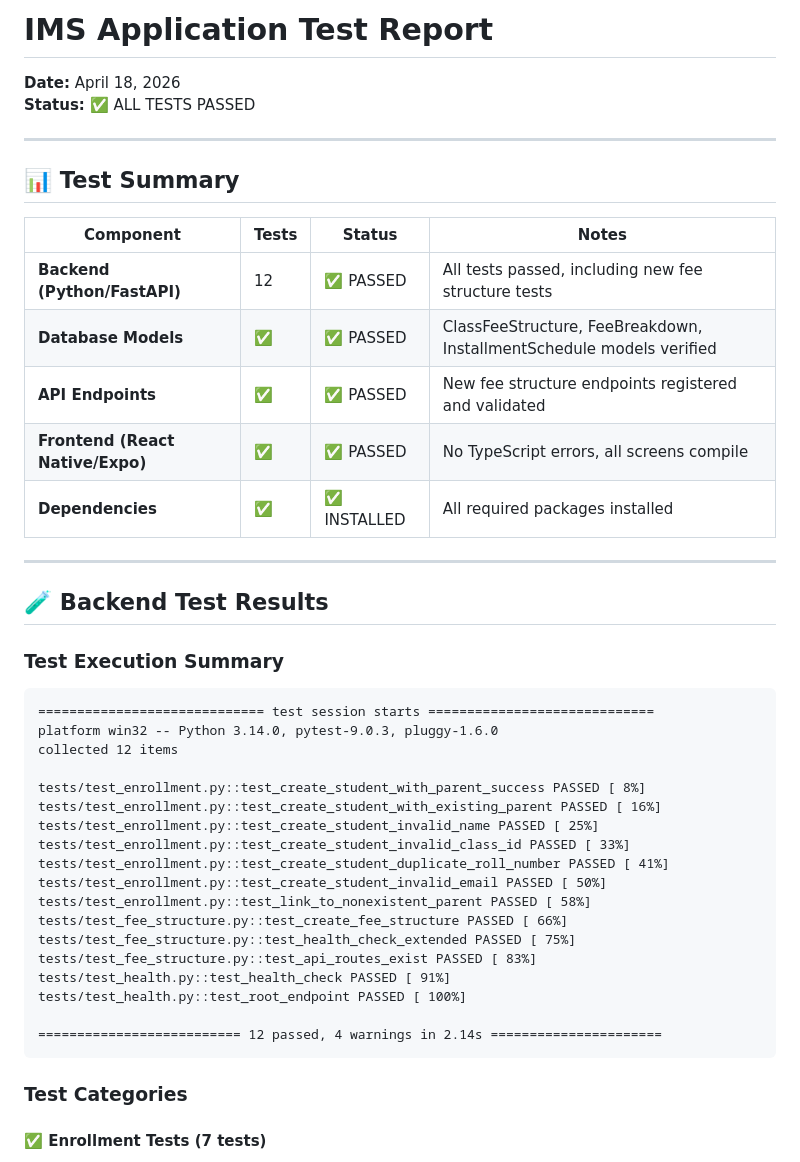
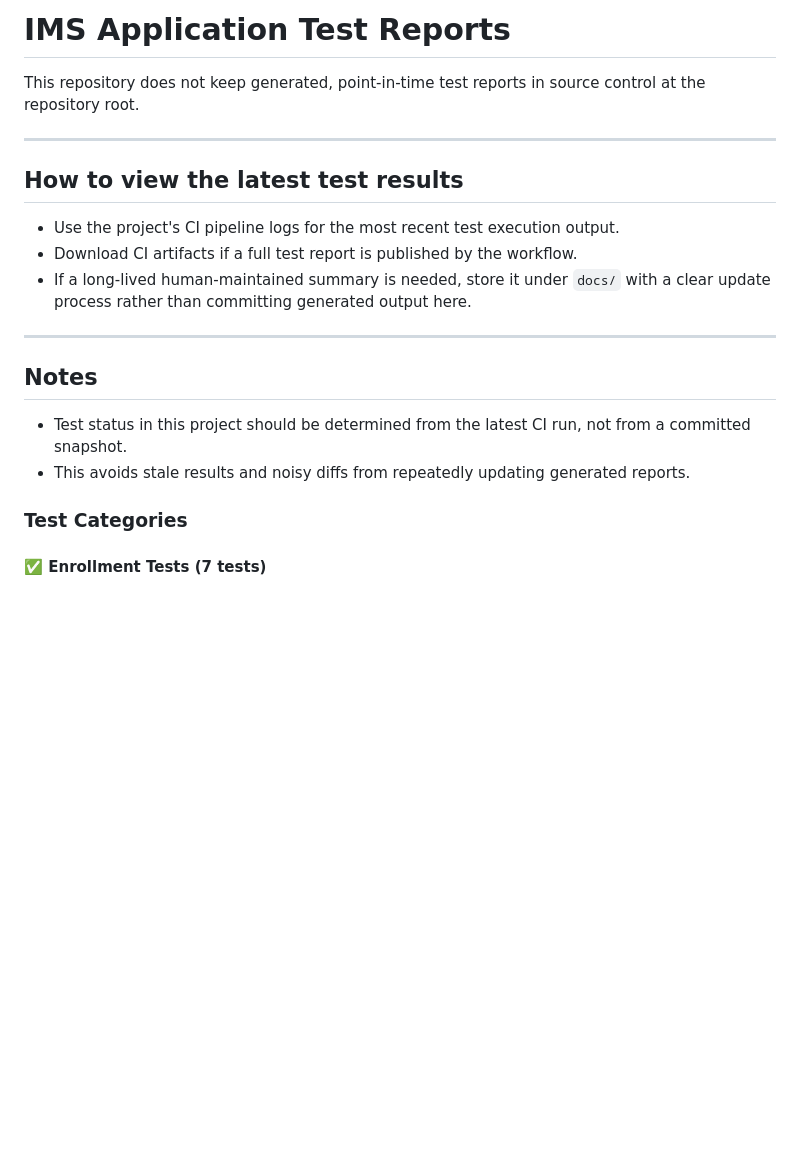
Before and after one commit to internkalamtech/IMS, a Markdown page: TEST_REPORT.md, the part around the change. Rendered like a GitHub page; blank space fills up the shorter version.

Commit message:
Potential fix for pull request finding
applying test reports as docs

Co-authored-by: Copilot Autofix powered by AI <175728472+Copilot@users.noreply.github.com>

````diff
--- a/TEST_REPORT.md
+++ b/TEST_REPORT.md
@@ -1,44 +1,21 @@
-# IMS Application Test Report
-**Date:** April 18, 2026
-**Status:** ✅ ALL TESTS PASSED
+# IMS Application Test Reports
+
+This repository does not keep generated, point-in-time test reports in source control at the repository root.
 
 ---
 
-## 📊 Test Summary
+## How to view the latest test results
 
-| Component | Tests | Status | Notes |
-|-----------|-------|--------|-------|
-| **Backend (Python/FastAPI)** | 12 | ✅ PASSED | All tests passed, including new fee structure tests |
-| **Database Models** | ✅ | ✅ PASSED | ClassFeeStructure, FeeBreakdown, InstallmentSchedule models verified |
-| **API Endpoints** | ✅ | ✅ PASSED | New fee structure endpoints registered and validated |
-| **Frontend (React Native/Expo)** | ✅ | ✅ PASSED | No TypeScript errors, all screens compile |
-| **Dependencies** | ✅ | ✅ INSTALLED | All required packages installed |
+- Use the project's CI pipeline logs for the most recent test execution output.
+- Download CI artifacts if a full test report is published by the workflow.
+- If a long-lived human-maintained summary is needed, store it under `docs/` with a clear update process rather than committing generated output here.
 
 ---
 
-## 🧪 Backend Test Results
+## Notes
 
-### Test Execution Summary
-```
-============================= test session starts =============================
-platform win32 -- Python 3.14.0, pytest-9.0.3, pluggy-1.6.0
-collected 12 items
-
-tests/test_enrollment.py::test_create_student_with_parent_success PASSED [ 8%]
-tests/test_enrollment.py::test_create_student_with_existing_parent PASSED [ 16%]
-tests/test_enrollment.py::test_create_student_invalid_name PASSED [ 25%]
-tests/test_enrollment.py::test_create_student_invalid_class_id PASSED [ 33%]
-tests/test_enrollment.py::test_create_student_duplicate_roll_number PASSED [ 41%]
-tests/test_enrollment.py::test_create_student_invalid_email PASSED [ 50%]
-tests/test_enrollment.py::test_link_to_nonexistent_parent PASSED [ 58%]
-tests/test_fee_structure.py::test_create_fee_structure PASSED [ 66%]
-tests/test_fee_structure.py::test_health_check_extended PASSED [ 75%]
-tests/test_fee_structure.py::test_api_routes_exist PASSED [ 83%]
-tests/test_health.py::test_health_check PASSED [ 91%]
-tests/test_health.py::test_root_endpoint PASSED [ 100%]
-
-========================== 12 passed, 4 warnings in 2.14s ======================
-```
+- Test status in this project should be determined from the latest CI run, not from a committed snapshot.
+- This avoids stale results and noisy diffs from repeatedly updating generated reports.
 
 ### Test Categories
 
````
